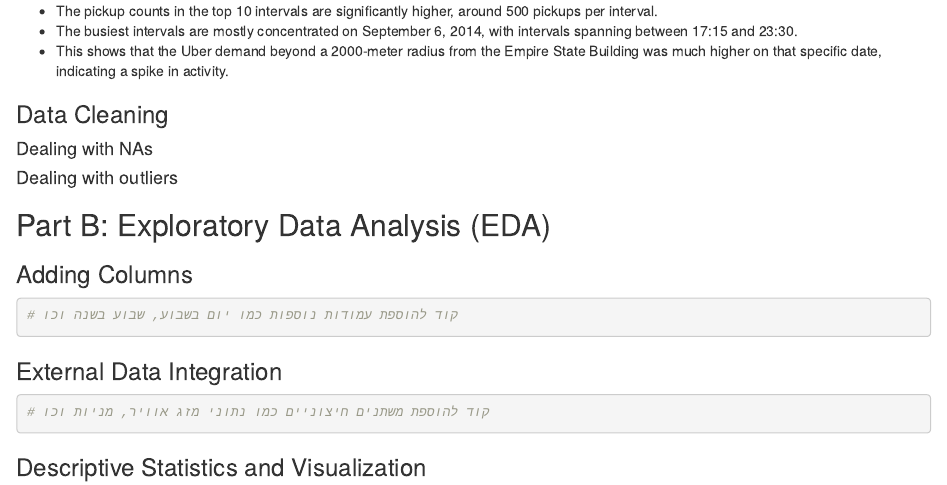
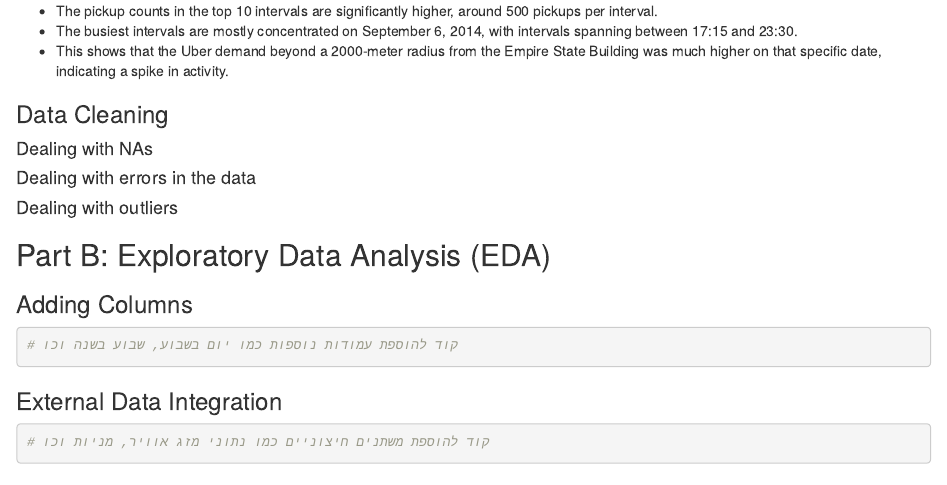
Before and after one commit to YuvalBakirov/economics-big-data, an R Markdown document (Final_Task/big_data_final_task.Rmd): the page in a window 1100 px wide, from 7650 px down. Rendered offline with R 4.5, knitr and Pandoc, with nearby package versions; some code elsewhere in the file could not run offline.

Commit message:
Add files via upload
Part A is almost done except: Data Cleaning

````diff
--- a/Final_Task/big_data_final_task.Rmd
+++ b/Final_Task/big_data_final_task.Rmd
@@ -317,6 +317,11 @@ ggplot(top_10_pickups_2000m, aes(x = time_interval, y = count_pickups_per_interv
 
 ```
 
+#### Dealing with errors in the data
+```{r errors}
+
+```
+
 #### Dealing with outliers
 ```{r outliers}
 
````
